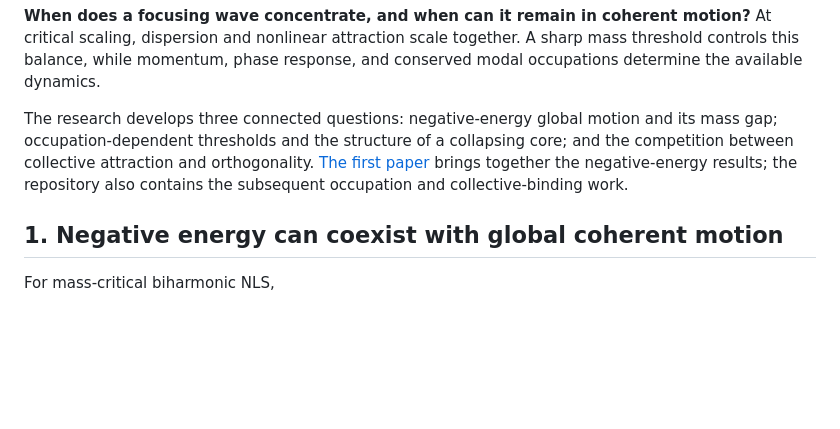
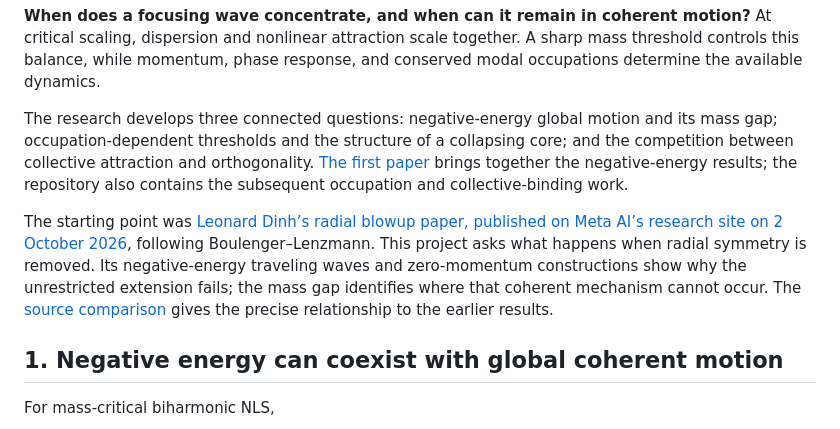
Before and after one commit to Cherish0925/negative-energy-dynamics, a Markdown page: README.md, the part around the change. GitHub-like rendering; blank space fills up the shorter version.

Commit message:
Explain the radial blowup starting point and the nonradial contribution

```diff
--- a/README.md
+++ b/README.md
@@ -8,6 +8,8 @@ Shuxing Yang
 **When does a focusing wave concentrate, and when can it remain in coherent motion?** At critical scaling, dispersion and nonlinear attraction scale together. A sharp mass threshold controls this balance, while momentum, phase response, and conserved modal occupations determine the available dynamics.
 
 The research develops three connected questions: negative-energy global motion and its mass gap; occupation-dependent thresholds and the structure of a collapsing core; and the competition between collective attraction and orthogonality. [The first paper](papers/negative-energy/README.md) brings together the negative-energy results; the repository also contains the subsequent occupation and collective-binding work.
+
+The starting point was [Leonard Dinh’s radial blowup paper, published on Meta AI’s research site on 2 October 2026](https://ai.meta.com/research/publications/finite-time-blow-up-of-radial-negative-energy-solutions-for-the-mass-critical-biharmonic-nonlinear-schrodinger-equation/), following Boulenger–Lenzmann. This project asks what happens when radial symmetry is removed. Its negative-energy traveling waves and zero-momentum constructions show why the unrestricted extension fails; the mass gap identifies where that coherent mechanism cannot occur. The [source comparison](references/README.md) gives the precise relationship to the earlier results.
 
 ## 1. Negative energy can coexist with global coherent motion
 
```
